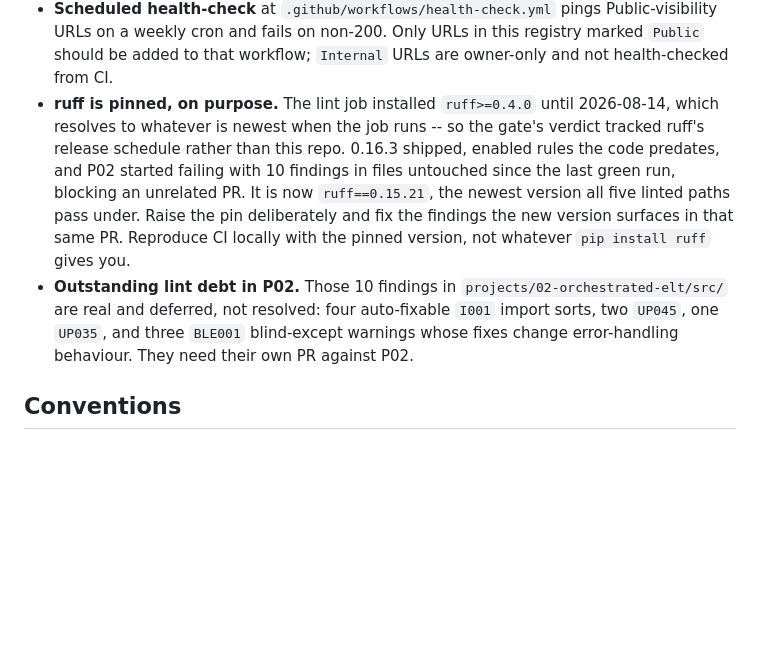
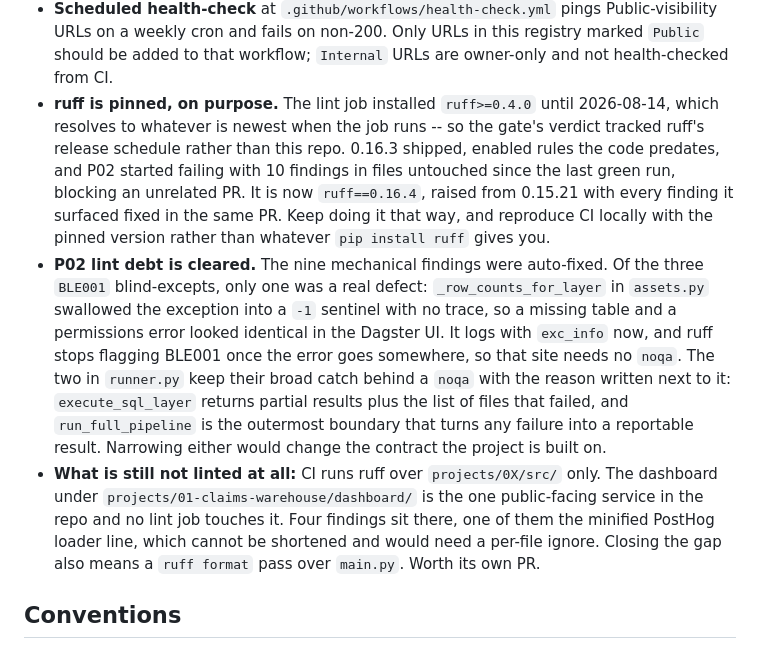
Before and after one commit to GonorAndres/data-engineer-path, a Markdown page: CLAUDE.md, the part around the change. GitHub-like rendering; blank space fills up the shorter version.

Commit message:
docs: record that the P02 lint debt is cleared, and what is still unlinted
The registry described the ten findings as deferred and the pin as 0.15.21.
Both are now out of date. Also writes down the gap this PR does not close: CI
lints projects/0X/src/ only, so the dashboard -- the one public-facing service
in the repo -- has no lint job pointed at it.

```diff
--- a/CLAUDE.md
+++ b/CLAUDE.md
@@ -151,8 +151,21 @@ queries far inside the free tier, with `max_bytes_billed` capped at 10 GiB per q
   whichever hostname served the page and needs no CORS.
 - **Runtime env vars for Cloud Run services** are injected by the deploy jobs via the `env_vars:` input of `google-github-actions/deploy-cloudrun@v2`, not stored on the service. This is load-bearing: the dashboard previously shipped with zero env vars across 3 revisions and crashed at import on a missing `GCP_PROJECT_ID`. The workflow is now the single source of truth -- every new revision ships with the required vars. When adding a new runtime env var, add it to the relevant deploy job's `env_vars` block rather than running `gcloud run services update` manually. Dashboard code (`utils/bq_client.py`) reads `GCP_PROJECT_ID` first, falls back to Google's conventional `GOOGLE_CLOUD_PROJECT`, and raises a clear `RuntimeError` at startup if neither is set -- so a missed CI injection surfaces as an obvious boot-time error, not a silent `KeyError` on every page load.
 - **Scheduled health-check** at `.github/workflows/health-check.yml` pings Public-visibility URLs on a weekly cron and fails on non-200. Only URLs in this registry marked `Public` should be added to that workflow; `Internal` URLs are owner-only and not health-checked from CI.
-- **ruff is pinned, on purpose.** The lint job installed `ruff>=0.4.0` until 2026-08-14, which resolves to whatever is newest when the job runs -- so the gate's verdict tracked ruff's release schedule rather than this repo. 0.16.3 shipped, enabled rules the code predates, and P02 started failing with 10 findings in files untouched since the last green run, blocking an unrelated PR. It is now `ruff==0.15.21`, the newest version all five linted paths pass under. Raise the pin deliberately and fix the findings the new version surfaces in that same PR. Reproduce CI locally with the pinned version, not whatever `pip install ruff` gives you.
-- **Outstanding lint debt in P02.** Those 10 findings in `projects/02-orchestrated-elt/src/` are real and deferred, not resolved: four auto-fixable `I001` import sorts, two `UP045`, one `UP035`, and three `BLE001` blind-except warnings whose fixes change error-handling behaviour. They need their own PR against P02.
+- **ruff is pinned, on purpose.** The lint job installed `ruff>=0.4.0` until 2026-08-14, which resolves to whatever is newest when the job runs -- so the gate's verdict tracked ruff's release schedule rather than this repo. 0.16.3 shipped, enabled rules the code predates, and P02 started failing with 10 findings in files untouched since the last green run, blocking an unrelated PR. It is now `ruff==0.16.4`, raised from 0.15.21 with every finding it surfaced fixed in the same PR. Keep doing it that way, and reproduce CI locally with the pinned version rather than whatever `pip install ruff` gives you.
+- **P02 lint debt is cleared.** The nine mechanical findings were auto-fixed. Of the three
+  `BLE001` blind-excepts, only one was a real defect: `_row_counts_for_layer` in `assets.py`
+  swallowed the exception into a `-1` sentinel with no trace, so a missing table and a
+  permissions error looked identical in the Dagster UI. It logs with `exc_info` now, and
+  ruff stops flagging BLE001 once the error goes somewhere, so that site needs no `noqa`.
+  The two in `runner.py` keep their broad catch behind a `noqa` with the reason written
+  next to it: `execute_sql_layer` returns partial results plus the list of files that
+  failed, and `run_full_pipeline` is the outermost boundary that turns any failure into a
+  reportable result. Narrowing either would change the contract the project is built on.
+- **What is still not linted at all:** CI runs ruff over `projects/0X/src/` only. The
+  dashboard under `projects/01-claims-warehouse/dashboard/` is the one public-facing
+  service in the repo and no lint job touches it. Four findings sit there, one of them the
+  minified PostHog loader line, which cannot be shortened and would need a per-file ignore.
+  Closing the gap also means a `ruff format` pass over `main.py`. Worth its own PR.
 
 ## Conventions
 
```
